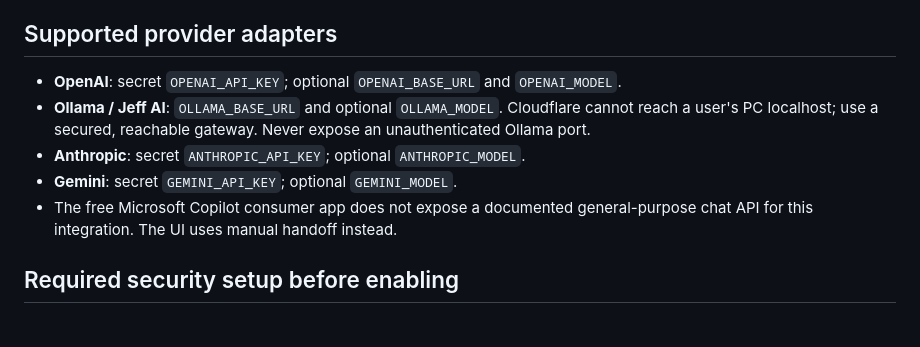
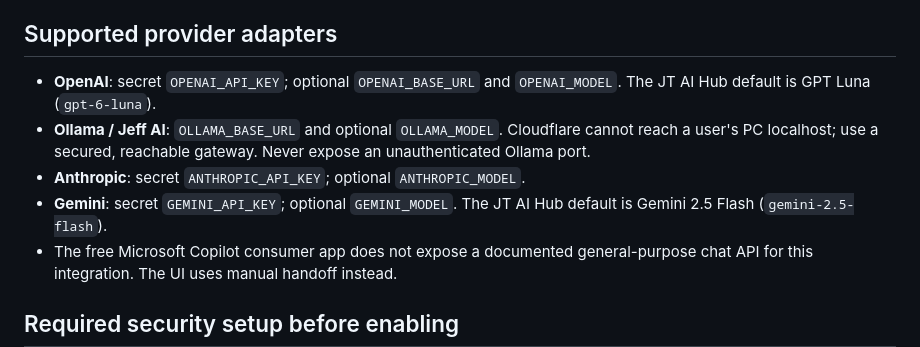
Before and after one commit to Tech-guy7-sys/JT-Digital-World-001, a Markdown page: JT-AI-PROVIDER-GATEWAY.md, the part around the change. Drawn GitHub-style; blank space fills up the shorter version.

Commit message:
Document GPT Luna and Gemini 2.5 Flash defaults

```diff
--- a/JT-AI-PROVIDER-GATEWAY.md
+++ b/JT-AI-PROVIDER-GATEWAY.md
@@ -3,10 +3,10 @@
 The `POST /api/jeff` endpoint is a server-side provider gateway. It remains disabled unless explicitly enabled and all security gates pass.
 
 ## Supported provider adapters
-- **OpenAI**: secret `OPENAI_API_KEY`; optional `OPENAI_BASE_URL` and `OPENAI_MODEL`.
+- **OpenAI**: secret `OPENAI_API_KEY`; optional `OPENAI_BASE_URL` and `OPENAI_MODEL`. The JT AI Hub default is GPT Luna (`gpt-6-luna`).
 - **Ollama / Jeff AI**: `OLLAMA_BASE_URL` and optional `OLLAMA_MODEL`. Cloudflare cannot reach a user's PC localhost; use a secured, reachable gateway. Never expose an unauthenticated Ollama port.
 - **Anthropic**: secret `ANTHROPIC_API_KEY`; optional `ANTHROPIC_MODEL`.
-- **Gemini**: secret `GEMINI_API_KEY`; optional `GEMINI_MODEL`.
+- **Gemini**: secret `GEMINI_API_KEY`; optional `GEMINI_MODEL`. The JT AI Hub default is Gemini 2.5 Flash (`gemini-2.5-flash`).
 - The free Microsoft Copilot consumer app does not expose a documented general-purpose chat API for this integration. The UI uses manual handoff instead.
 
 ## Required security setup before enabling
```
